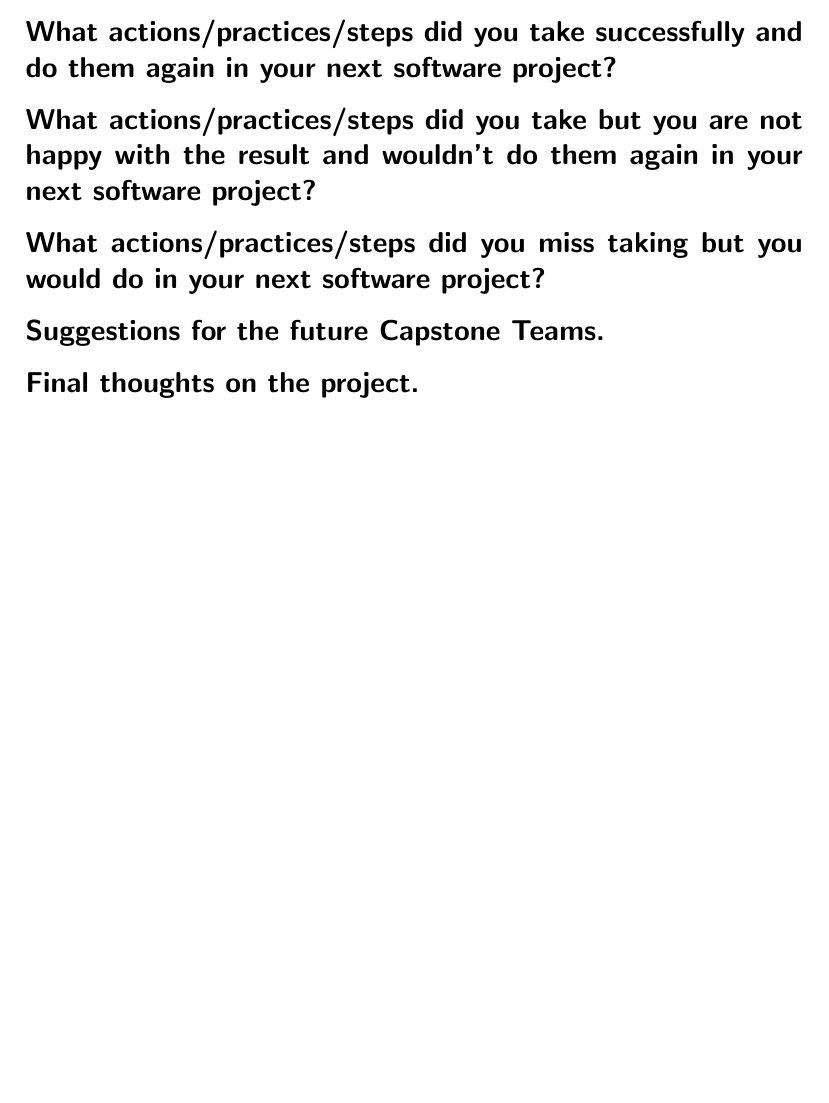
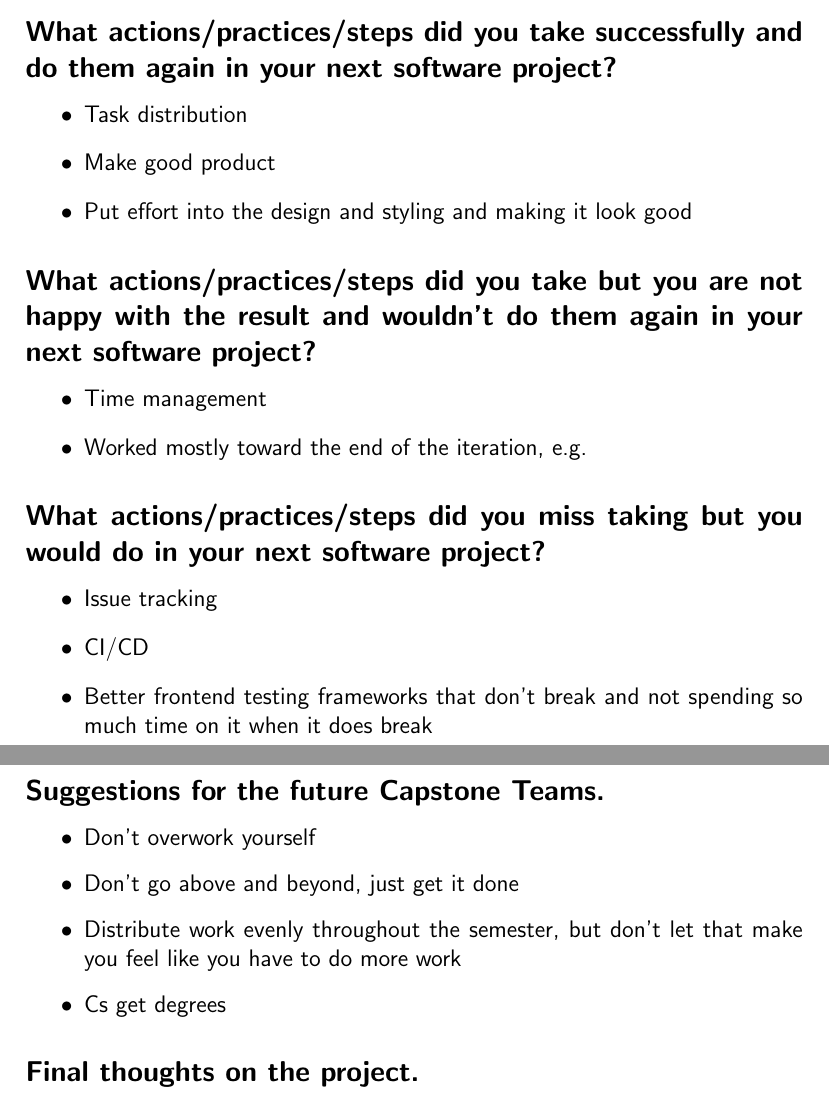
Before and after one commit to hergin/Henry-Gets-Moving, a LaTeX document (Auxiliary Files/Team Retrospection.tex): part of page 3 of 4 before the commit and two parts of pages 3 and 4 of 4 after it, the two joined at a grey line, cut so that both start at the same text, the shorter picture padded with empty space. Compiled offline with pdfLaTeX.

Commit message:
add stuff from meeting

```diff
--- a/Auxiliary Files/Team Retrospection.tex
+++ b/Auxiliary Files/Team Retrospection.tex
@@ -55,13 +55,29 @@
 
 \section{retrospection}
 \subsection{What actions/practices/steps did you take successfully and do them again in your next software project?}
-
+\begin{itemize}
+	\item{Task distribution}
+	\item{Make good product}
+	\item{Put effort into the design and styling and making it look good}
+\end{itemize}
 \subsection{What actions/practices/steps did you take but you are not happy with the result and wouldn't do them again in your next software project?}
-
+\begin{itemize}
+	\item{Time management}
+	\item{Worked mostly toward the end of the iteration, e.g.}
+\end{itemize}
 \subsection{What actions/practices/steps did you miss taking but you would do in your next software project?}
-
+\begin{itemize}
+	\item{Issue tracking}
+	\item{CI/CD}
+	\item{Better frontend testing frameworks that don't break and not spending so much time on it when it does break}
+\end{itemize}
 \subsection{Suggestions for the future Capstone Teams.}
-
+\begin{itemize}
+	\item{Don't overwork yourself}
+	\item{Don't go above and beyond, just get it done}
+	\item{Distribute work evenly throughout the semester, but don't let that make you feel like you have to do more work}
+	\item{Cs get degrees}
+\end{itemize}
 \subsection{Final thoughts on the project.}
 \subsubsection{Each team member will write about how they feel about the status of the project and the two-semester-long process.}
 \subsubsection{It can be related to anything about the project.}
```
Also changed, not shown: Auxiliary Files/teamphoto.png (added).
